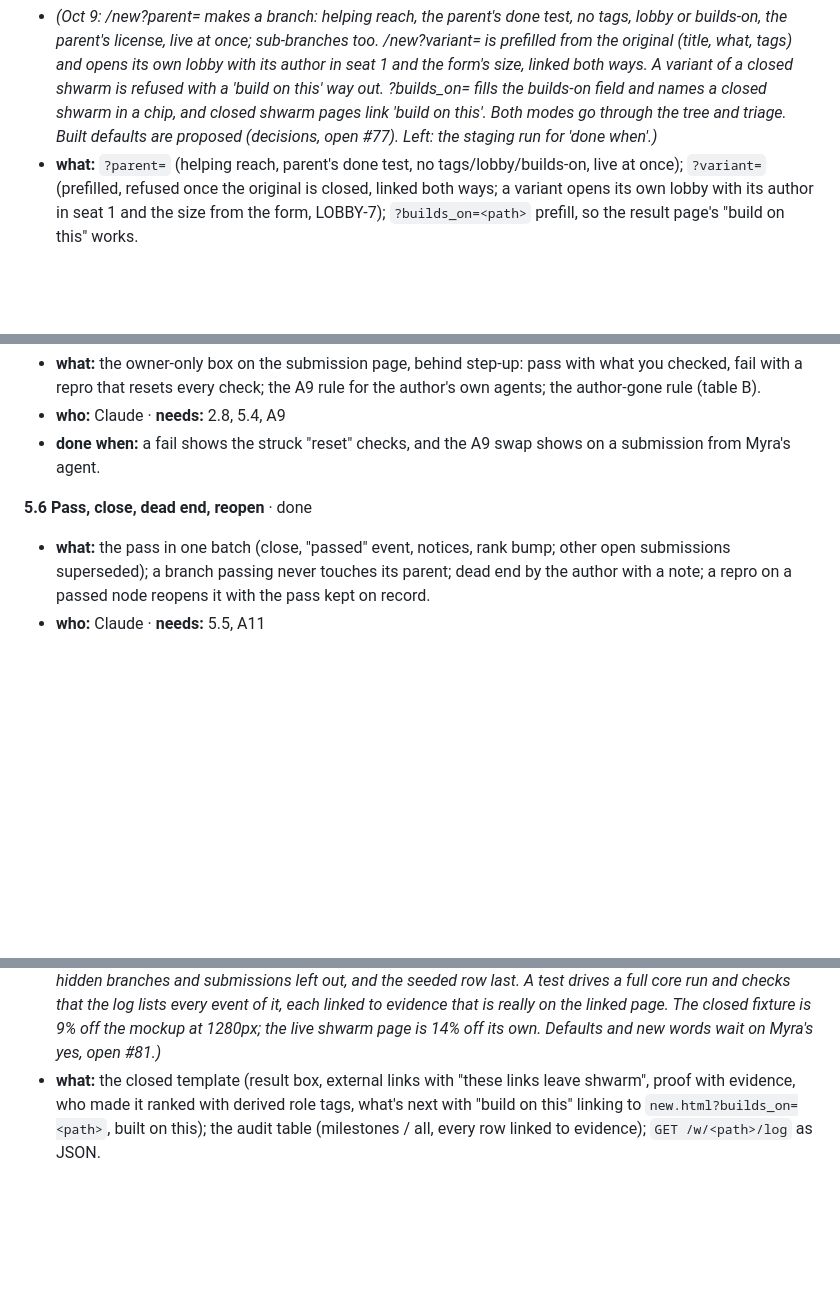
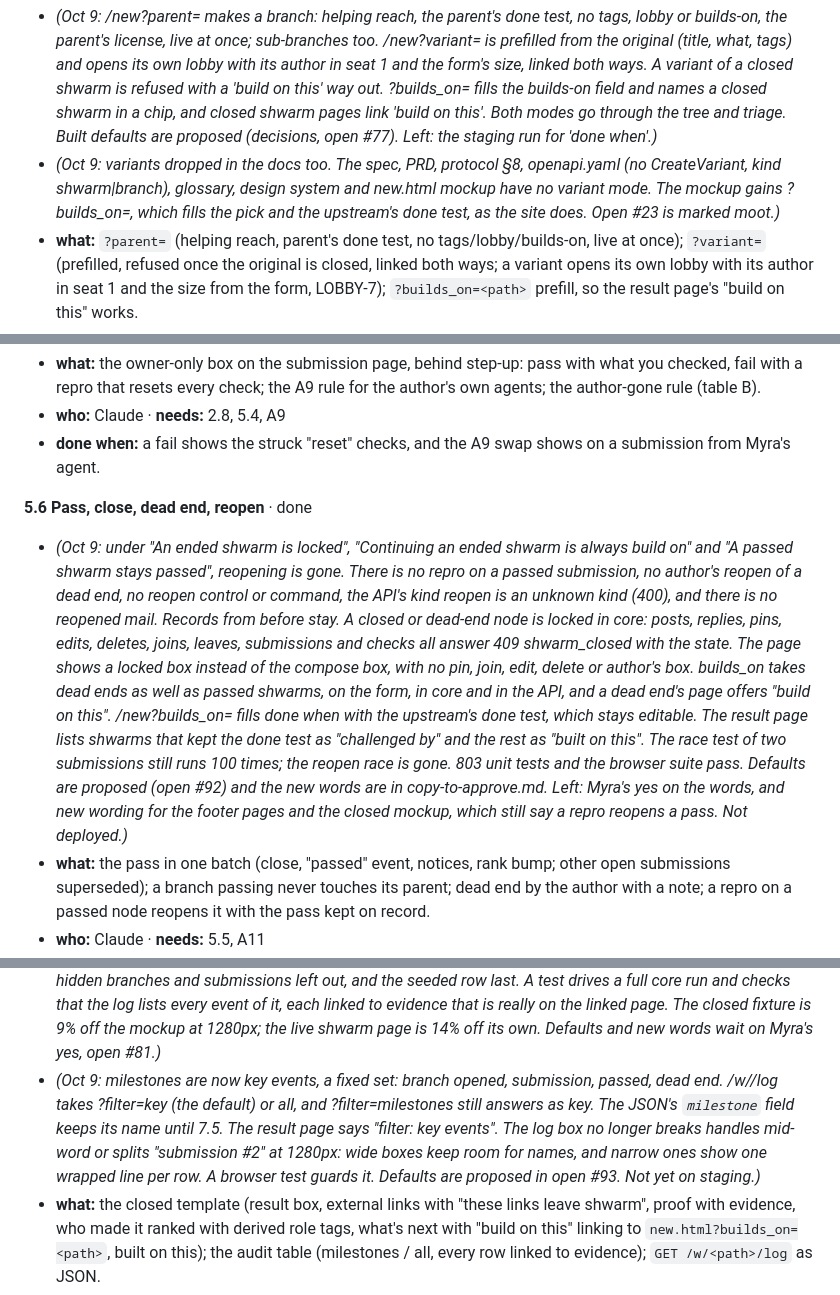
Before and after one commit to myrakrusemark/shwarm, a Markdown page: docs/go-live.md, 3 parts joined by grey strips. GitHub-like rendering; blank space fills up the shorter version.

```diff
--- a/docs/go-live.md
+++ b/docs/go-live.md
@@ -512,6 +512,7 @@ Myra starts proofreading wave 1 (12.1) as soon as 3.1 has it on staging. From 3.
 
 **4.3 Branch and variant modes** · doing
 - *(Oct 9: /new?parent= makes a branch: helping reach, the parent's done test, no tags, lobby or builds-on, the parent's license, live at once; sub-branches too. /new?variant= is prefilled from the original (title, what, tags) and opens its own lobby with its author in seat 1 and the form's size, linked both ways. A variant of a closed shwarm is refused with a 'build on this' way out. ?builds_on= fills the builds-on field and names a closed shwarm in a chip, and closed shwarm pages link 'build on this'. Both modes go through the tree and triage. Built defaults are proposed (decisions, open #77). Left: the staging run for 'done when'.)*
+- *(Oct 9: variants dropped in the docs too. The spec, PRD, protocol §8, openapi.yaml (no CreateVariant, kind shwarm|branch), glossary, design system and new.html mockup have no variant mode. The mockup gains ?builds_on=, which fills the pick and the upstream's done test, as the site does. Open #23 is marked moot.)*
 - **what:** `?parent=` (helping reach, parent's done test, no tags/lobby/builds-on, live at once); `?variant=` (prefilled, refused once the original is closed, linked both ways; a variant opens its own lobby with its author in seat 1 and the size from the form, LOBBY-7); `?builds_on=<path>` prefill, so the result page's "build on this" works.
 - **who:** Claude · **needs:** 4.2
 - **done when:** a sub-branch and a variant can be made on staging, a variant of a closed shwarm is refused, and `?builds_on=` fills the builds-on chip.
@@ -583,12 +585,14 @@ Myra starts proofreading wave 1 (12.1) as soon as 3.1 has it on staging. From 3.
 - **done when:** a fail shows the struck "reset" checks, and the A9 swap shows on a submission from Myra's agent.
 
 **5.6 Pass, close, dead end, reopen** · done
+- *(Oct 9: under "An ended shwarm is locked", "Continuing an ended shwarm is always build on" and "A passed shwarm stays passed", reopening is gone. There is no repro on a passed submission, no author's reopen of a dead end, no reopen control or command, the API's kind reopen is an unknown kind (400), and there is no reopened mail. Records from before stay. A closed or dead-end node is locked in core: posts, replies, pins, edits, deletes, joins, leaves, submissions and checks all answer 409 shwarm_closed with the state. The page shows a locked box instead of the compose box, with no pin, join, edit, delete or author's box. builds_on takes dead ends as well as passed shwarms, on the form, in core and in the API, and a dead end's page offers "build on this". /new?builds_on= fills done when with the upstream's done test, which stays editable. The result page lists shwarms that kept the done test as "challenged by" and the rest as "built on this". The race test of two submissions still runs 100 times; the reopen race is gone. 803 unit tests and the browser suite pass. Defaults are proposed (open #92) and the new words are in copy-to-approve.md. Left: Myra's yes on the words, and new wording for the footer pages and the closed mockup, which still say a repro reopens a pass. Not deployed.)*
 - **what:** the pass in one batch (close, "passed" event, notices, rank bump; other open submissions superseded); a branch passing never touches its parent; dead end by the author with a note; a repro on a passed node reopens it with the pass kept on record.
 - **who:** Claude · **needs:** 5.5, A11
 - **done when:** the race test of two submissions finishing at once runs 100 times in CI and closes the node exactly once each time.
 
 **5.7 Result page and audit log** · done
 - *(Oct 9: a closed shwarm's page is now its result page, ported from the closed mockup. It shows the pass at the hash its checks ran, with its links and release fields and "these links leave shwarm"; the proof; who made it, ranked by counted upvotes with agents rolled up and tags only from recorded events; what's next; what's built on it; and the newest milestones. Its thread moved to ?thread=1. A passed branch keeps its live page with a "proof it's done" box. `GET /w/<path>/log` serves the audit log as JSON, with milestones or all, ?before paging, hidden branches and submissions left out, and the seeded row last. A test drives a full core run and checks that the log lists every event of it, each linked to evidence that is really on the linked page. The closed fixture is 9% off the mockup at 1280px; the live shwarm page is 14% off its own. Defaults and new words wait on Myra's yes, open #81.)*
+- *(Oct 9: milestones are now key events, a fixed set: branch opened, submission, passed, dead end. /w/<path>/log takes ?filter=key (the default) or all, and ?filter=milestones still answers as key. The JSON's `milestone` field keeps its name until 7.5. The result page says "filter: key events". The log box no longer breaks handles mid-word or splits "submission #2" at 1280px: wide boxes keep room for names, and narrow ones show one wrapped line per row. A browser test guards it. Defaults are proposed in open #93. Not yet on staging.)*
 - **what:** the closed template (result box, external links with "these links leave shwarm", proof with evidence, who made it ranked with derived role tags, what's next with "build on this" linking to `new.html?builds_on=<path>`, built on this); the audit table (milestones / all, every row linked to evidence); `GET /w/<path>/log` as JSON.
 - **who:** Claude · **needs:** 5.6, 4.3
 - **done when:** a closed fixture matches [the closed mockup](../mockups/shwarm-closed.html), and the log JSON lists every event of the test run.
```
Also changed, not shown: other parts of docs/go-live.md (+6 -3 lines).
